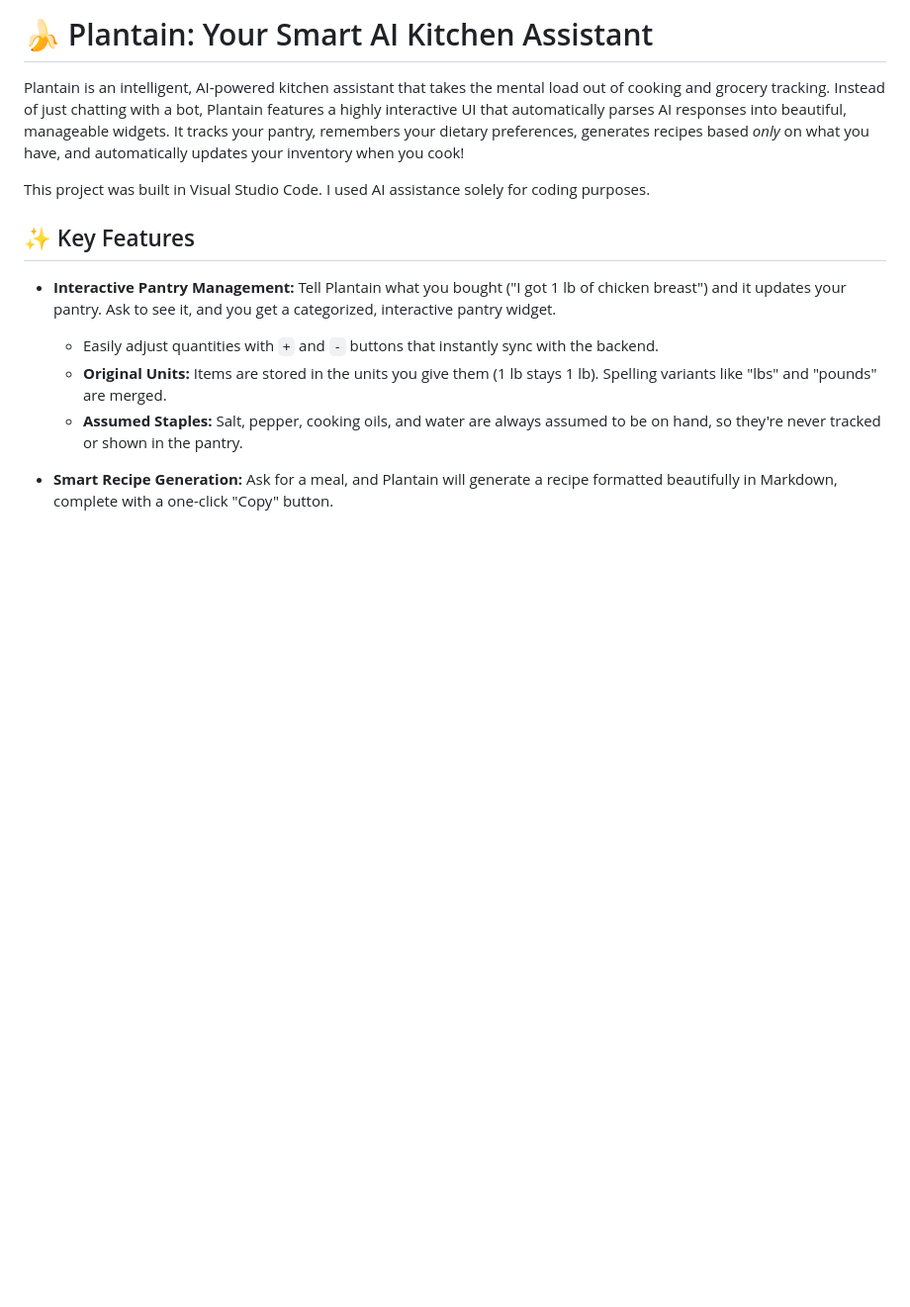
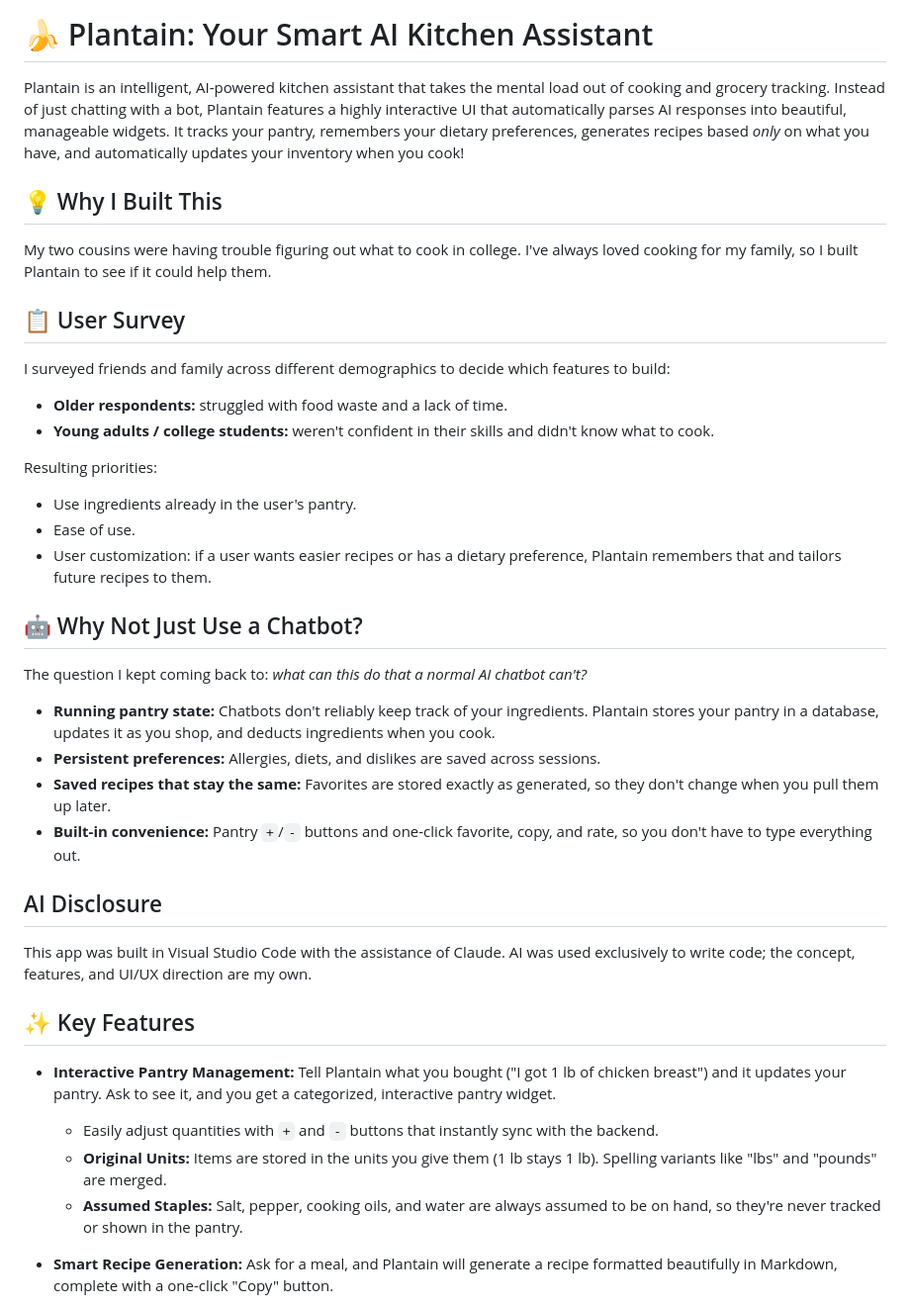
Before and after one commit to nikhilchan/plantain-ai, a Markdown page: README.md, the part around one of its changes. Shown at 99% size. Drawn GitHub-style; blank space fills up the shorter version.

```diff
--- a/README.md
+++ b/README.md
@@ -2,7 +2,35 @@
 
 Plantain is an intelligent, AI-powered kitchen assistant that takes the mental load out of cooking and grocery tracking. Instead of just chatting with a bot, Plantain features a highly interactive UI that automatically parses AI responses into beautiful, manageable widgets. It tracks your pantry, remembers your dietary preferences, generates recipes based *only* on what you have, and automatically updates your inventory when you cook!
 
-This project was built in Visual Studio Code. I used AI assistance solely for coding purposes.
+## 💡 Why I Built This
+
+My two cousins were having trouble figuring out what to cook in college. I've always loved cooking for my family, so I built Plantain to see if it could help them.
+
+## 📋 User Survey
+
+I surveyed friends and family across different demographics to decide which features to build:
+
+* **Older respondents:** struggled with food waste and a lack of time.
+* **Young adults / college students:** weren't confident in their skills and didn't know what to cook.
+
+Resulting priorities:
+
+* Use ingredients already in the user's pantry.
+* Ease of use.
+* User customization: if a user wants easier recipes or has a dietary preference, Plantain remembers that and tailors future recipes to them.
+
+## 🤖 Why Not Just Use a Chatbot?
+
+The question I kept coming back to: *what can this do that a normal AI chatbot can't?*
+
+* **Running pantry state:** Chatbots don't reliably keep track of your ingredients. Plantain stores your pantry in a database, updates it as you shop, and deducts ingredients when you cook.
+* **Persistent preferences:** Allergies, diets, and dislikes are saved across sessions.
+* **Saved recipes that stay the same:** Favorites are stored exactly as generated, so they don't change when you pull them up later.
+* **Built-in convenience:** Pantry `+`/`-` buttons and one-click favorite, copy, and rate, so you don't have to type everything out.
+
+## AI Disclosure
+
+This app was built in Visual Studio Code with the assistance of Claude. AI was used exclusively to write code; the concept, features, and UI/UX direction are my own.
 
 ## ✨ Key Features
 
```
Also changed, not shown: other parts of README.md (+5 -52 lines).
